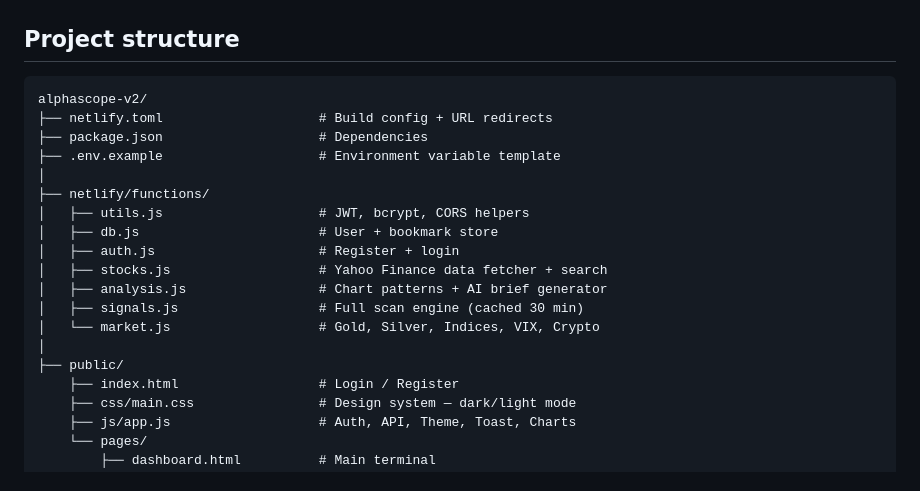
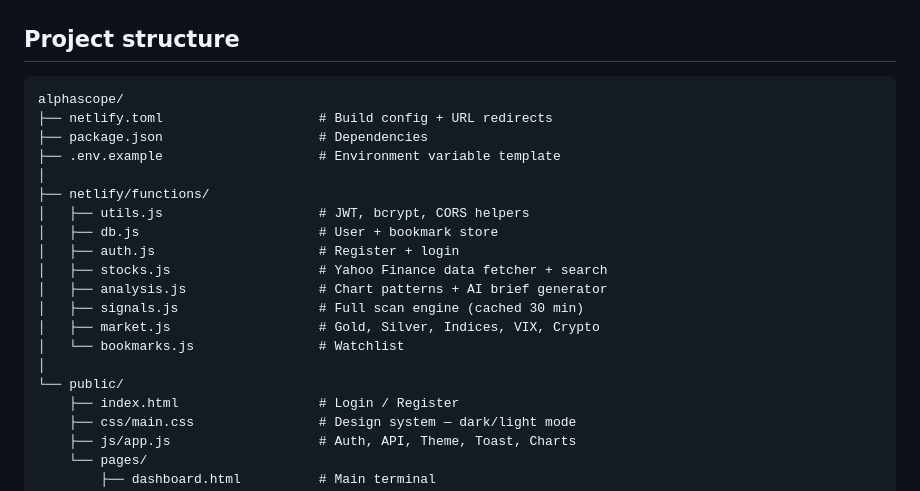
Before and after one commit to Vishwajeet2005/AlphaScope, a Markdown page: README.md, the part around the change. Drawn GitHub-style.

````diff
--- a/README.md
+++ b/README.md
@@ -67,7 +67,7 @@ AlphaScope cross-validates two independent signal sources to surface high-convic
 ## Project structure
 
 ```
-alphascope-v2/
+alphascope/
 ├── netlify.toml                    # Build config + URL redirects
 ├── package.json                    # Dependencies
 ├── .env.example                    # Environment variable template
@@ -79,9 +79,10 @@ alphascope-v2/
 │   ├── stocks.js                   # Yahoo Finance data fetcher + search
 │   ├── analysis.js                 # Chart patterns + AI brief generator
 │   ├── signals.js                  # Full scan engine (cached 30 min)
-│   └── market.js                   # Gold, Silver, Indices, VIX, Crypto
+│   ├── market.js                   # Gold, Silver, Indices, VIX, Crypto
+│   └── bookmarks.js                # Watchlist
 │
-├── public/
+└── public/
     ├── index.html                  # Login / Register
     ├── css/main.css                # Design system — dark/light mode
     ├── js/app.js                   # Auth, API, Theme, Toast, Charts
````
